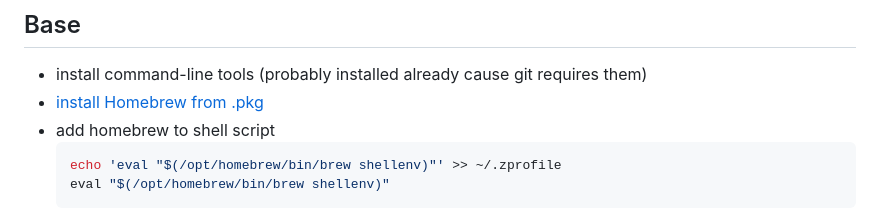
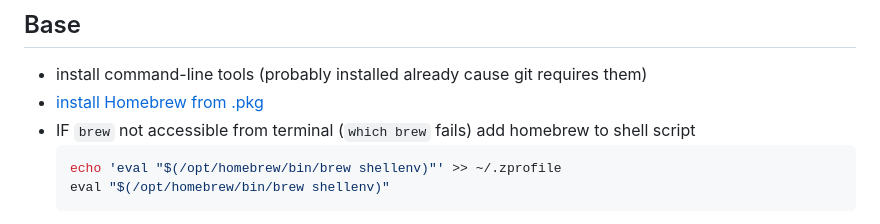
Before and after one commit to kroleg/macos, a Markdown page: README.md, the part around the change. GitHub-like rendering.

Commit message:
add condition for brew zprofile additions

````diff
--- a/README.md
+++ b/README.md
@@ -21,7 +21,7 @@
 ## Base
 - install command-line tools (probably installed already cause git requires them)
 - [install Homebrew from .pkg](https://github.com/Homebrew/brew/releases)
-- add homebrew to shell script
+- IF `brew` not accessible from terminal (`which brew` fails) add homebrew to shell script
   ```shell
   echo 'eval "$(/opt/homebrew/bin/brew shellenv)"' >> ~/.zprofile
   eval "$(/opt/homebrew/bin/brew shellenv)"
````
